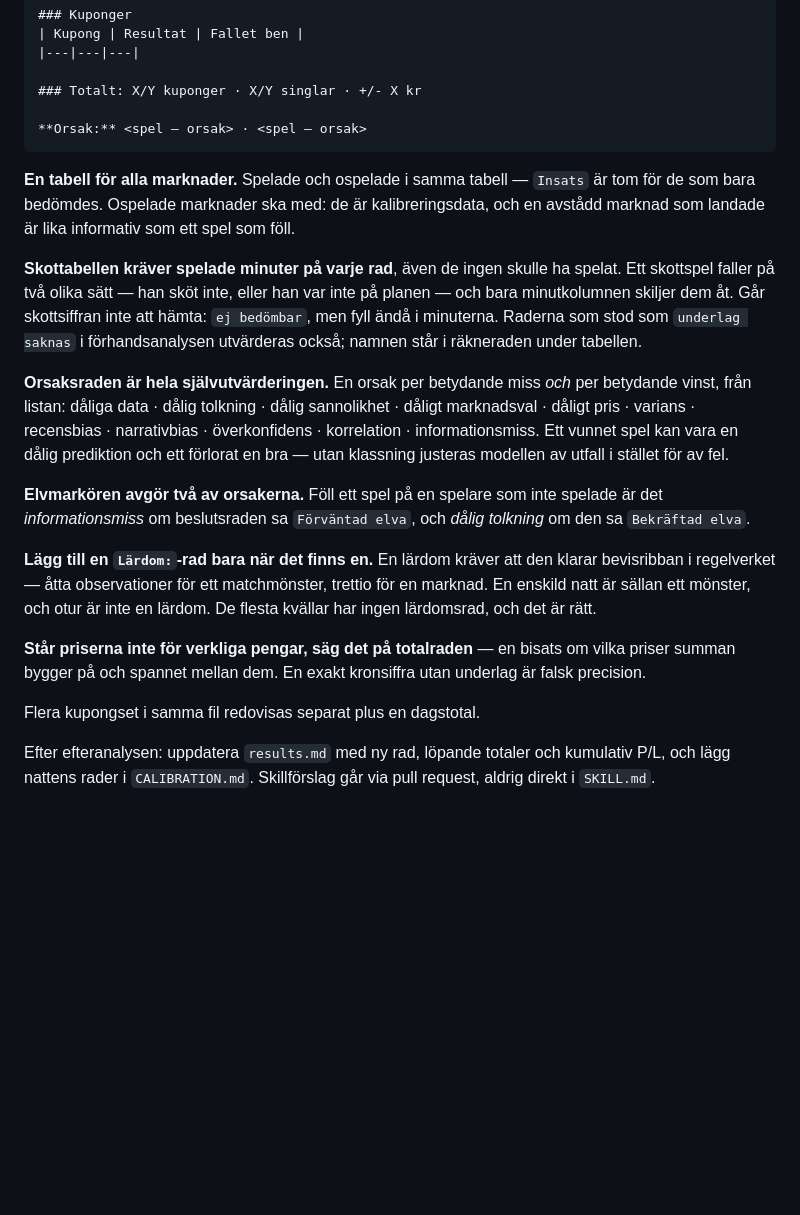
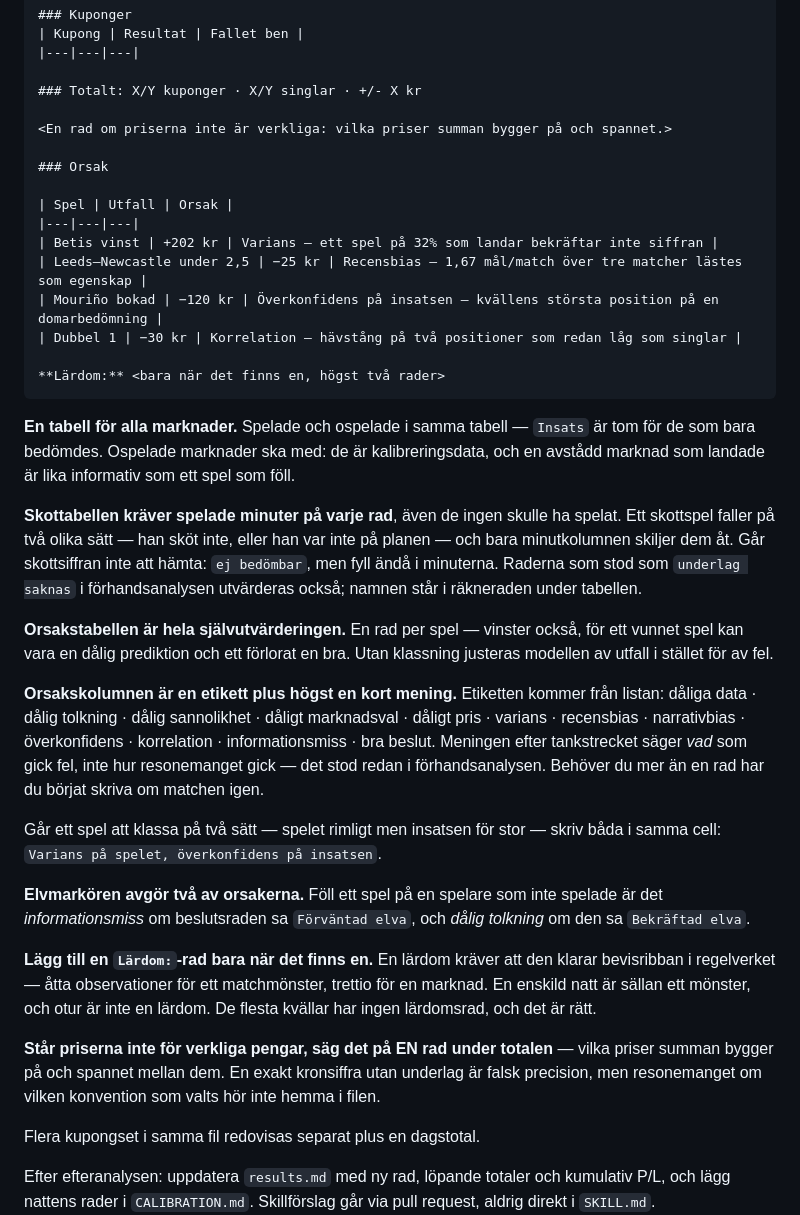
Before and after one commit to ja1984/bet-bot, a Markdown page: predictions/TEMPLATE.md, the part around the change. Rendered like a GitHub page; blank space fills up the shorter version.

Commit message:
docs(mall): orsakerna blir en tabell med en rad per spel, etikett plus hogst en mening

````diff
--- a/predictions/TEMPLATE.md
+++ b/predictions/TEMPLATE.md
@@ -282,7 +282,18 @@ förlängning räknas aldrig.>
 
 ### Totalt: X/Y kuponger · X/Y singlar · +/- X kr
 
-**Orsak:** <spel — orsak> · <spel — orsak>
+<En rad om priserna inte är verkliga: vilka priser summan bygger på och spannet.>
+
+### Orsak
+
+| Spel | Utfall | Orsak |
+|---|---|---|
+| Betis vinst | +202 kr | Varians — ett spel på 32% som landar bekräftar inte siffran |
+| Leeds–Newcastle under 2,5 | −25 kr | Recensbias — 1,67 mål/match över tre matcher lästes som egenskap |
+| Mouriño bokad | −120 kr | Överkonfidens på insatsen — kvällens största position på en domarbedömning |
+| Dubbel 1 | −30 kr | Korrelation — hävstång på två positioner som redan låg som singlar |
+
+**Lärdom:** <bara när det finns en, högst två rader>
 ```
 
 **En tabell för alla marknader.** Spelade och ospelade i samma tabell — `Insats` är tom
@@ -295,11 +306,19 @@ och bara minutkolumnen skiljer dem åt. Går skottsiffran inte att hämta: `ej b
 men fyll ändå i minuterna. Raderna som stod som `underlag saknas` i förhandsanalysen
 utvärderas också; namnen står i räkneraden under tabellen.
 
-**Orsaksraden är hela självutvärderingen.** En orsak per betydande miss *och* per
-betydande vinst, från listan: dåliga data · dålig tolkning · dålig sannolikhet ·
-dåligt marknadsval · dåligt pris · varians · recensbias · narrativbias · överkonfidens ·
-korrelation · informationsmiss. Ett vunnet spel kan vara en dålig prediktion och ett
-förlorat en bra — utan klassning justeras modellen av utfall i stället för av fel.
+**Orsakstabellen är hela självutvärderingen.** En rad per spel — vinster också, för
+ett vunnet spel kan vara en dålig prediktion och ett förlorat en bra. Utan klassning
+justeras modellen av utfall i stället för av fel.
+
+**Orsakskolumnen är en etikett plus högst en kort mening.** Etiketten kommer från
+listan: dåliga data · dålig tolkning · dålig sannolikhet · dåligt marknadsval · dåligt
+pris · varians · recensbias · narrativbias · överkonfidens · korrelation ·
+informationsmiss · bra beslut. Meningen efter tankstrecket säger *vad* som gick fel,
+inte hur resonemanget gick — det stod redan i förhandsanalysen. Behöver du mer än en
+rad har du börjat skriva om matchen igen.
+
+Går ett spel att klassa på två sätt — spelet rimligt men insatsen för stor — skriv båda
+i samma cell: `Varians på spelet, överkonfidens på insatsen`.
 
 **Elvmarkören avgör två av orsakerna.** Föll ett spel på en spelare som inte spelade är
 det *informationsmiss* om beslutsraden sa `Förväntad elva`, och *dålig tolkning* om den
@@ -310,9 +329,10 @@ bevisribban i regelverket — åtta observationer för ett matchmönster, tretti
 marknad. En enskild natt är sällan ett mönster, och otur är inte en lärdom. De flesta
 kvällar har ingen lärdomsrad, och det är rätt.
 
-**Står priserna inte för verkliga pengar, säg det på totalraden** — en bisats om vilka
+**Står priserna inte för verkliga pengar, säg det på EN rad under totalen** — vilka
 priser summan bygger på och spannet mellan dem. En exakt kronsiffra utan underlag är
-falsk precision.
+falsk precision, men resonemanget om vilken konvention som valts hör inte hemma i
+filen.
 
 Flera kupongset i samma fil redovisas separat plus en dagstotal.
 
````
